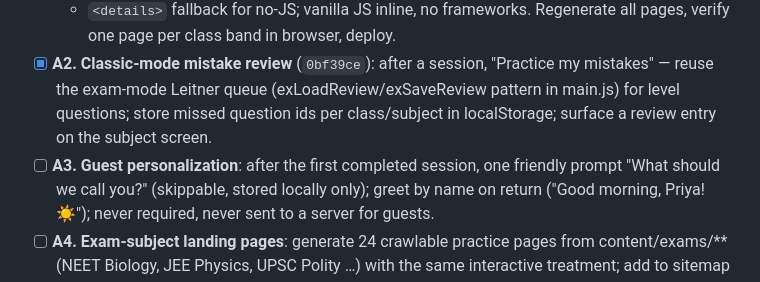
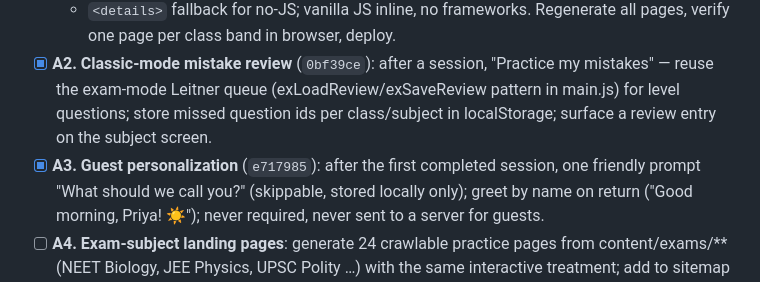
Before and after one commit to aravindhan-a/educerelator-play, a Markdown page: ROADMAP.md, the part around the change. Drawn GitHub-style.

Commit message:
Roadmap: tick A3 (e717985)
Co-Authored-By: Claude Fable 5 <noreply@anthropic.com>

```diff
--- a/ROADMAP.md
+++ b/ROADMAP.md
@@ -38,7 +38,7 @@ polished enough to anchor a McGinnis Venture Competition submission.
   mistakes" — reuse the exam-mode Leitner queue (exLoadReview/exSaveReview
   pattern in main.js) for level questions; store missed question ids per
   class/subject in localStorage; surface a review entry on the subject screen.
-- [ ] **A3. Guest personalization**: after the first completed session, one
+- [x] **A3. Guest personalization** (`e717985`): after the first completed session, one
   friendly prompt "What should we call you?" (skippable, stored locally only);
   greet by name on return ("Good morning, Priya! ☀️"); never required, never
   sent to a server for guests.
```
